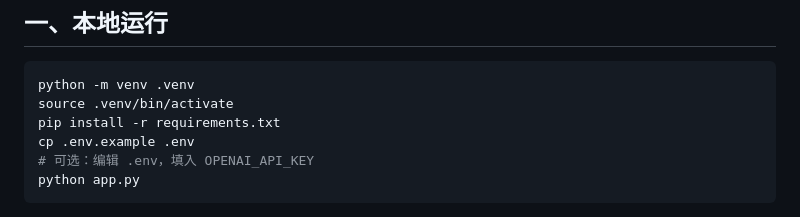
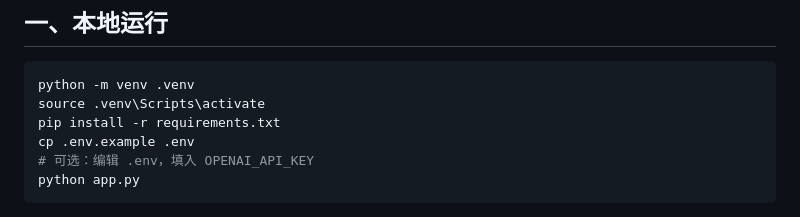
Before and after one commit to NEOEN-B/ai-news-digest, a Markdown page: README.md, the part around the change. GitHub-like rendering.

````diff
--- a/README.md
+++ b/README.md
@@ -17,7 +17,7 @@
 
 ```bash
 python -m venv .venv
-source .venv/bin/activate
+source .venv\Scripts\activate
 pip install -r requirements.txt
 cp .env.example .env
 # 可选：编辑 .env，填入 OPENAI_API_KEY
````
